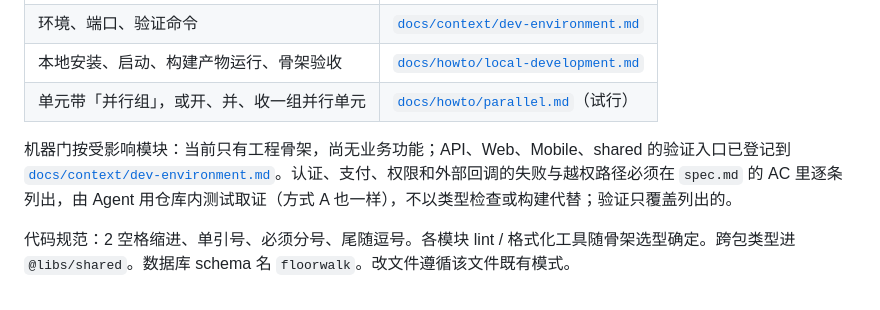
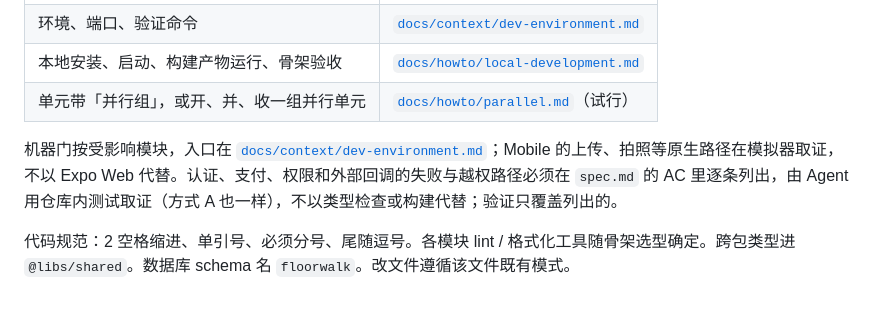
Before and after one commit to XuHaoRan777/FloorWalk, a Markdown page: AGENTS.md, the part around the change. Rendered like a GitHub page.

```diff
--- a/AGENTS.md
+++ b/AGENTS.md
@@ -120,6 +120,6 @@ Subagent 只做当前任务内的调查、审查或局部实现：未说明写
 | 本地安装、启动、构建产物运行、骨架验收 | [`docs/howto/local-development.md`](docs/howto/local-development.md) |
 | 单元带「并行组」，或开、并、收一组并行单元 | [`docs/howto/parallel.md`](docs/howto/parallel.md)（试行） |
 
-机器门按受影响模块：当前只有工程骨架，尚无业务功能；API、Web、Mobile、shared 的验证入口已登记到 [`docs/context/dev-environment.md`](docs/context/dev-environment.md)。认证、支付、权限和外部回调的失败与越权路径必须在 `spec.md` 的 AC 里逐条列出，由 Agent 用仓库内测试取证（方式 A 也一样），不以类型检查或构建代替；验证只覆盖列出的。
+机器门按受影响模块，入口在 [`docs/context/dev-environment.md`](docs/context/dev-environment.md)；Mobile 的上传、拍照等原生路径在模拟器取证，不以 Expo Web 代替。认证、支付、权限和外部回调的失败与越权路径必须在 `spec.md` 的 AC 里逐条列出，由 Agent 用仓库内测试取证（方式 A 也一样），不以类型检查或构建代替；验证只覆盖列出的。
 
 代码规范：2 空格缩进、单引号、必须分号、尾随逗号。各模块 lint / 格式化工具随骨架选型确定。跨包类型进 `@libs/shared`。数据库 schema 名 `floorwalk`。改文件遵循该文件既有模式。
```
Also changed, not shown: docs/context/dev-environment.md (+3 -2 lines), docs/howto/parallel.md (+1 -0 lines).
